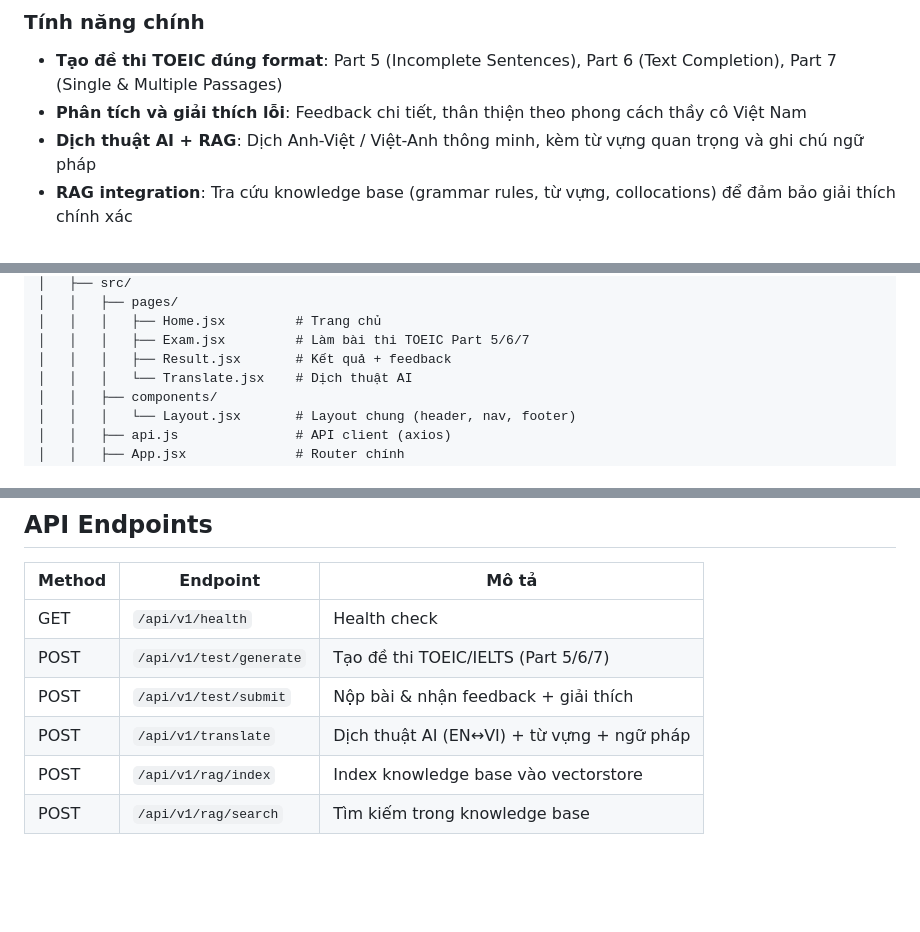
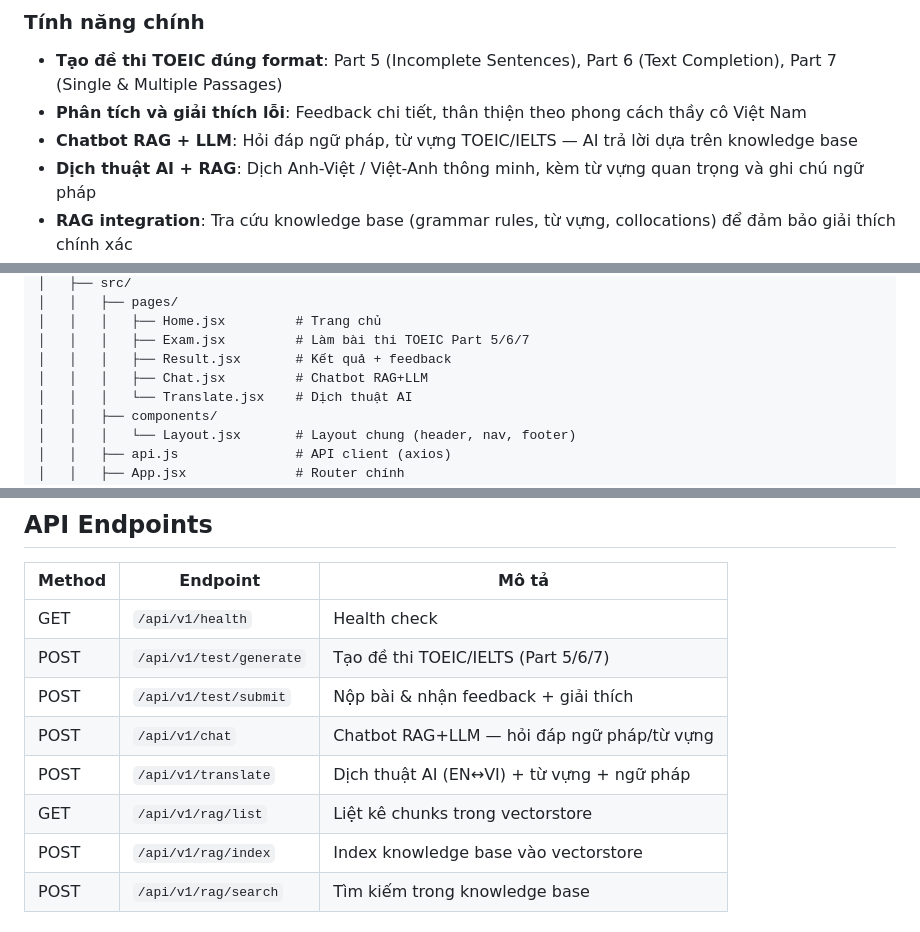
Before and after one commit to LeNhan18/ViEng, a Markdown page: README.md, 3 parts joined by grey strips. Rendered like a GitHub page; blank space fills up the shorter version.

Commit message:
Review thay đổi

```diff
--- a/README.md
+++ b/README.md
@@ -24,6 +24,7 @@ ViEng là ứng dụng web hỗ trợ sinh viên Việt Nam luyện thi TOEIC/IE
 
 - **Tạo đề thi TOEIC đúng format**: Part 5 (Incomplete Sentences), Part 6 (Text Completion), Part 7 (Single & Multiple Passages)
 - **Phân tích và giải thích lỗi**: Feedback chi tiết, thân thiện theo phong cách thầy cô Việt Nam
+- **Chatbot RAG + LLM**: Hỏi đáp ngữ pháp, từ vựng TOEIC/IELTS — AI trả lời dựa trên knowledge base
 - **Dịch thuật AI + RAG**: Dịch Anh-Việt / Việt-Anh thông minh, kèm từ vựng quan trọng và ghi chú ngữ pháp
 - **RAG integration**: Tra cứu knowledge base (grammar rules, từ vựng, collocations) để đảm bảo giải thích chính xác
 - **Fine-tune LLM (RAG-augmented)**: Fine-tune Qwen2.5-7B bằng QLoRA + Unsloth, training data có kèm RAG context
@@ -63,6 +64,7 @@ ViEng/
 │   │   │   ├── Home.jsx         # Trang chủ
 │   │   │   ├── Exam.jsx         # Làm bài thi TOEIC Part 5/6/7
 │   │   │   ├── Result.jsx       # Kết quả + feedback
+│   │   │   ├── Chat.jsx         # Chatbot RAG+LLM
 │   │   │   └── Translate.jsx    # Dịch thuật AI
 │   │   ├── components/
 │   │   │   └── Layout.jsx       # Layout chung (header, nav, footer)
@@ -149,7 +151,9 @@ Truy cập:
 | GET | `/api/v1/health` | Health check |
 | POST | `/api/v1/test/generate` | Tạo đề thi TOEIC/IELTS (Part 5/6/7) |
 | POST | `/api/v1/test/submit` | Nộp bài & nhận feedback + giải thích |
+| POST | `/api/v1/chat` | Chatbot RAG+LLM — hỏi đáp ngữ pháp/từ vựng |
 | POST | `/api/v1/translate` | Dịch thuật AI (EN↔VI) + từ vựng + ngữ pháp |
+| GET | `/api/v1/rag/list` | Liệt kê chunks trong vectorstore |
 | POST | `/api/v1/rag/index` | Index knowledge base vào vectorstore |
 | POST | `/api/v1/rag/search` | Tìm kiếm trong knowledge base |
 
```
